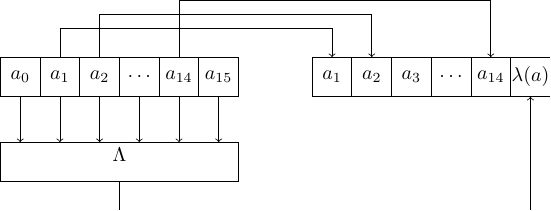
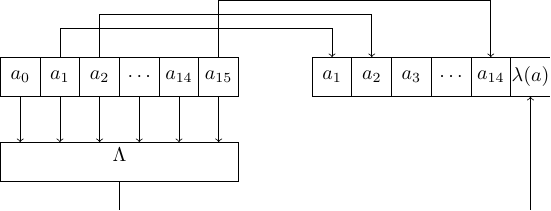
Before and after one commit to dunglq2000/figures, a LaTeX figure (kuznyechik/funcLambda.tex): the whole page. Compiled offline with pdfLaTeX.

Commit message:
Fix lambda function in kuznyechik

```diff
--- a/kuznyechik/funcLambda.tex
+++ b/kuznyechik/funcLambda.tex
@@ -28,7 +28,7 @@
 
     \draw[->] (a1.north) |- ++(0,0.5) -| (b0.north);
     \draw[->] (a2.north) |- ++(0,0.75) -| (b1.north);
-    \draw[->] (a14.north) |- ++(0,1) -| (b14.north);
+    \draw[->] (a15.north) |- ++(0,1) -| (b14.north);
 
     \draw[->] (a0.south) -- (a0.south |- lambda.north);
     \draw[->] (a1.south) -- (a1.south |- lambda.north);
```
Also changed, not shown: kuznyechik/funcLambda.pdf.
